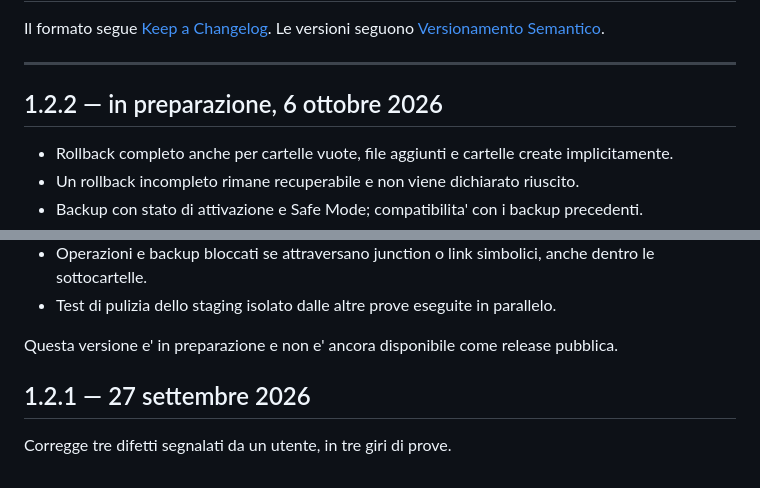
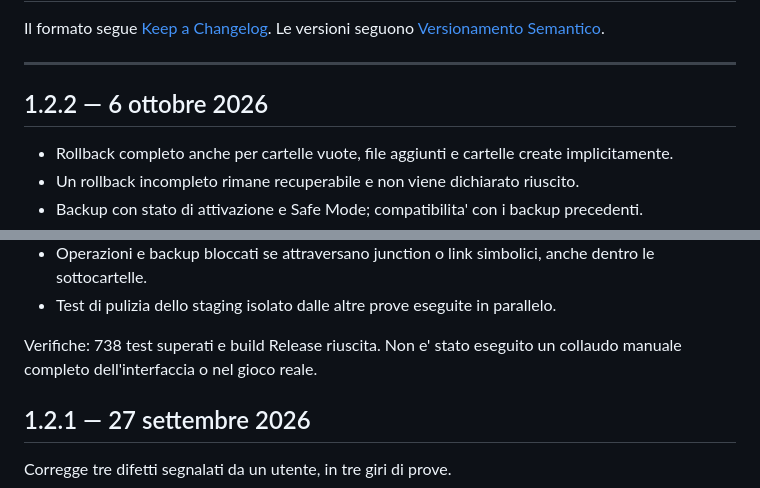
Before and after one commit to Sbri0110/NMS-ITALIA-MOD-MENAGER, a Markdown page: CHANGELOG.md, 2 parts joined by grey strips. Drawn GitHub-style.

Commit message:
Finalizza il changelog della release 1.2.2

```diff
--- a/CHANGELOG.md
+++ b/CHANGELOG.md
@@ -5,7 +5,7 @@ Le versioni seguono [Versionamento Semantico](https://semver.org/lang/it/).
 
 ---
 
-## 1.2.2 — in preparazione, 6 ottobre 2026
+## 1.2.2 — 6 ottobre 2026
 
 - Rollback completo anche per cartelle vuote, file aggiunti e cartelle create implicitamente.
 - Un rollback incompleto rimane recuperabile e non viene dichiarato riuscito.
@@ -19,7 +19,8 @@ Le versioni seguono [Versionamento Semantico](https://semver.org/lang/it/).
 - Operazioni e backup bloccati se attraversano junction o link simbolici, anche dentro le sottocartelle.
 - Test di pulizia dello staging isolato dalle altre prove eseguite in parallelo.
 
-Questa versione e' in preparazione e non e' ancora disponibile come release pubblica.
+Verifiche: 738 test superati e build Release riuscita. Non e' stato eseguito un
+collaudo manuale completo dell'interfaccia o nel gioco reale.
 
 ## 1.2.1 — 27 settembre 2026
 
```
